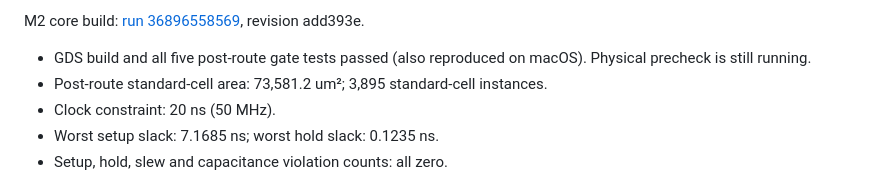
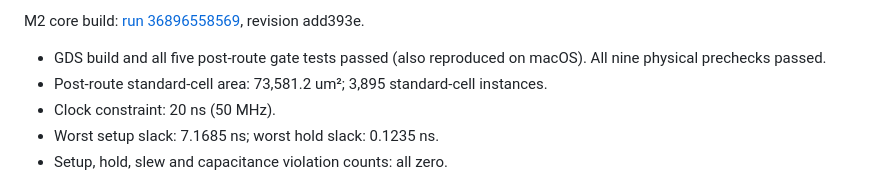
Before and after one commit to yibeizzZZ/FoRG-protocol-emulator, a Markdown page: docs/results.md, the part around the change. Rendered like a GitHub page.

```diff
--- a/docs/results.md
+++ b/docs/results.md
@@ -76,7 +76,7 @@ M1 UART build: [run 36896008643](https://github.com/yibeizzZZ/FoRG-protocol-emul
 
 M2 core build: [run 36896558569](https://github.com/yibeizzZZ/FoRG-protocol-emulator/actions/runs/36896558569), revision add393e.
 
-- GDS build and all five post-route gate tests passed (also reproduced on macOS). Physical precheck is still running.
+- GDS build and all five post-route gate tests passed (also reproduced on macOS). All nine physical prechecks passed.
 - Post-route standard-cell area: 73,581.2 um²; 3,895 standard-cell instances.
 - Clock constraint: 20 ns (50 MHz).
 - Worst setup slack: 7.1685 ns; worst hold slack: 0.1235 ns.
```
Also changed, not shown: MILESTONES.md (+1 -1 lines).
